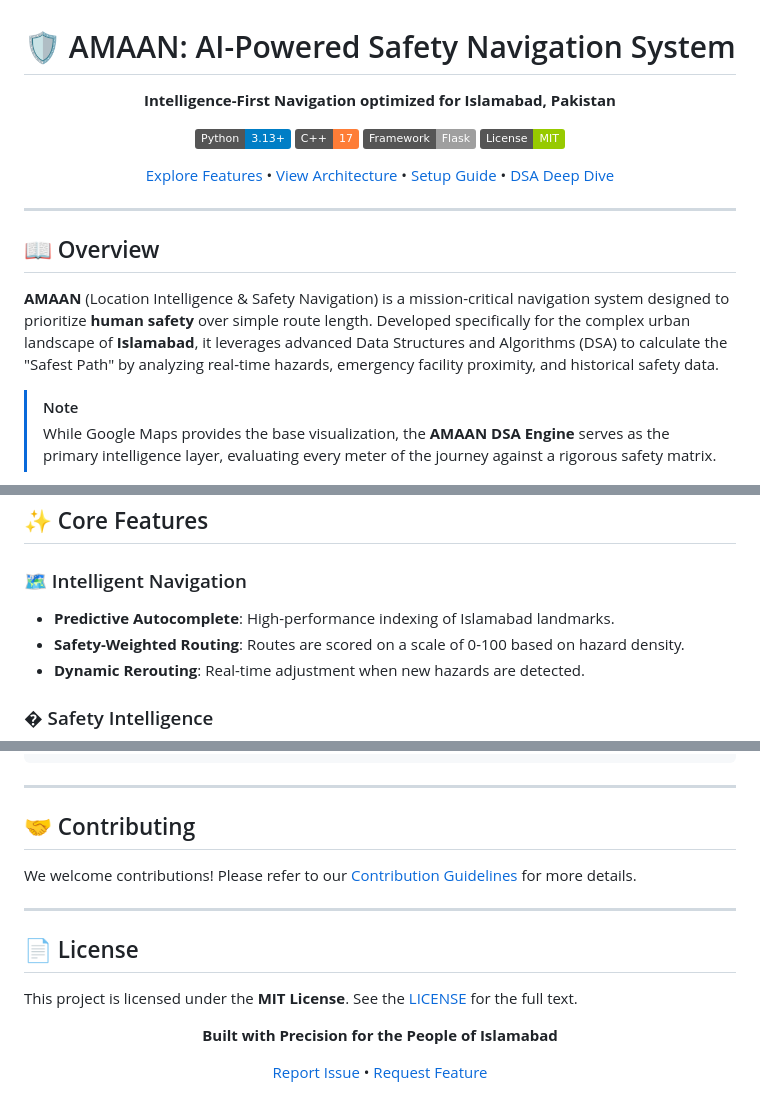
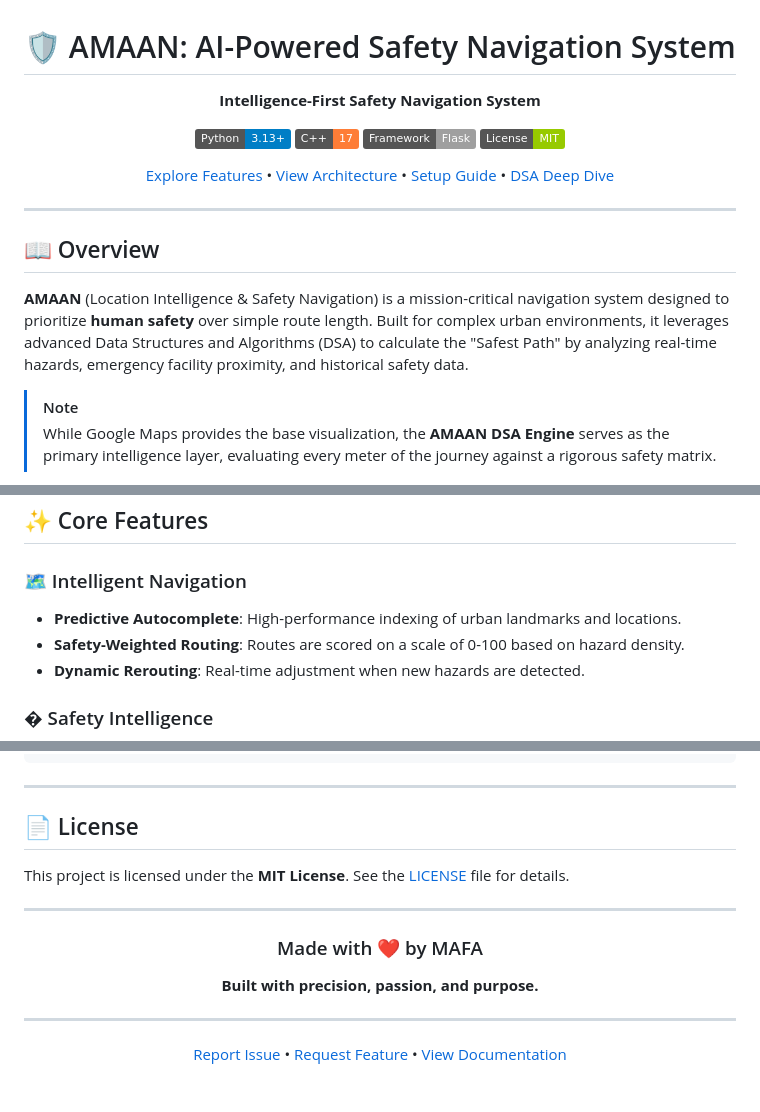
Before and after one commit to MAFA-KHAN/Amaan, a Markdown page: README.md, 3 parts joined by grey strips. GitHub-like rendering; badges without logos.

Commit message:
Update README: generalize content and add professional attribution

```diff
--- a/README.md
+++ b/README.md
@@ -4,7 +4,7 @@
 
 
 
-**Intelligence-First Navigation optimized for Islamabad, Pakistan**
+**Intelligence-First Safety Navigation System**
 
 [![Python 3.13+](https://img.shields.io/badge/Python-3.13%2B-blue.svg)](https://www.python.org/)
 [![C++ 17](https://img.shields.io/badge/C%2B%2B-17-orange.svg)](https://isocpp.org/)
@@ -19,7 +19,7 @@
 
 ## 📖 Overview
 
-**AMAAN** (Location Intelligence & Safety Navigation) is a mission-critical navigation system designed to prioritize **human safety** over simple route length. Developed specifically for the complex urban landscape of **Islamabad**, it leverages advanced Data Structures and Algorithms (DSA) to calculate the "Safest Path" by analyzing real-time hazards, emergency facility proximity, and historical safety data.
+**AMAAN** (Location Intelligence & Safety Navigation) is a mission-critical navigation system designed to prioritize **human safety** over simple route length. Built for complex urban environments, it leverages advanced Data Structures and Algorithms (DSA) to calculate the "Safest Path" by analyzing real-time hazards, emergency facility proximity, and historical safety data.
 
 
 > [!NOTE]
@@ -32,7 +32,7 @@
 ## ✨ Core Features
 
 ### 🗺️ Intelligent Navigation
-*   **Predictive Autocomplete**: High-performance indexing of Islamabad landmarks.
+*   **Predictive Autocomplete**: High-performance indexing of urban landmarks and locations.
 *   **Safety-Weighted Routing**: Routes are scored on a scale of 0-100 based on hazard density.
 *   **Dynamic Rerouting**: Real-time adjustment when new hazards are detected.
 
@@ -122,20 +122,20 @@ AMAAN/
 
 ---
 
-## 🤝 Contributing
+## 📄 License
 
-We welcome contributions! Please refer to our [Contribution Guidelines](CONTRIBUTING.md) for more details.
+This project is licensed under the **MIT License**. See the [LICENSE](LICENSE) file for details.
 
 ---
 
-## 📄 License
-
-This project is licensed under the **MIT License**. See the [LICENSE](LICENSE) for the full text.
-
 <div align="center">
 
-**Built with Precision for the People of Islamabad**
+### Made with ❤️ by MAFA
 
-[Report Issue](https://github.com/MAFA-KHAN/Amaan/issues) • [Request Feature](https://github.com/MAFA-KHAN/Amaan/issues)
+**Built with precision, passion, and purpose.**
+
+---
+
+[Report Issue](https://github.com/MAFA-KHAN/Amaan/issues) • [Request Feature](https://github.com/MAFA-KHAN/Amaan/issues) • [View Documentation](docs/)
 
 </div>
```
